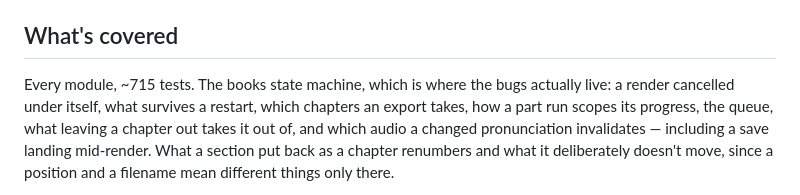
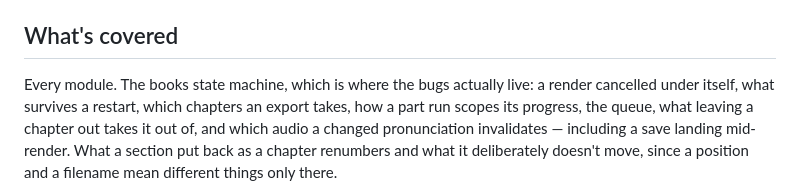
Before and after one commit to pieterdol/speech-webui, a Markdown page: docs/testing.md, the part around the change. Rendered like a GitHub page.

```diff
--- a/docs/testing.md
+++ b/docs/testing.md
@@ -9,7 +9,7 @@ Also on every push and pull request, via `.github/workflows/tests.yml`.
 
 ## What's covered
 
-Every module, ~715 tests. The books state machine, which is where the bugs actually live: a render
+Every module. The books state machine, which is where the bugs actually live: a render
 cancelled under itself, what survives a restart, which chapters an export takes, how a part run
 scopes its progress, the queue, what leaving a chapter out takes it out of, and which audio a changed
 pronunciation invalidates — including a save landing mid-render. What a section put back as a chapter
```
Also changed, not shown: README.md (+1 -1 lines).
